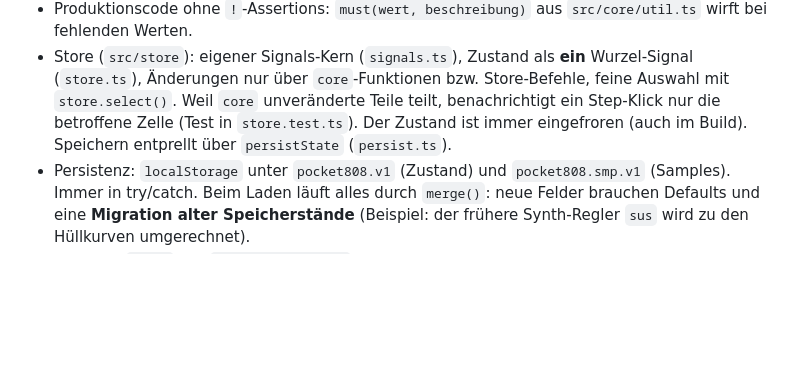
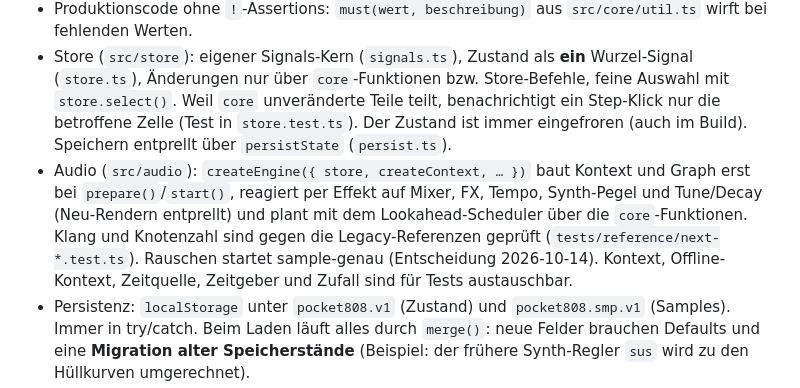
Before and after one commit to schroepa/pocket-808, a Markdown page: CLAUDE.md, the part around the change. Rendered like a GitHub page; blank space fills up the shorter version.

Commit message:
Doku: Audio-Engine
Co-Authored-By: Claude Opus 5.5 <noreply@anthropic.com>

```diff
--- a/CLAUDE.md
+++ b/CLAUDE.md
@@ -21,6 +21,7 @@ Mobile Drum-Machine im Stil der TR-808. Quelltext in `src/` (TypeScript, Vite),
 - Schichten: `src/core` (reine Logik, unveränderliche Funktionen, Datenmodell = Speicherformat) → `src/store` → `src/audio` / `src/ui` → `src/main.ts`. Die Schichtregel erzwingt ESLint. `core` ist gegen Legacy geprüft (`tests/reference/core-*.test.ts`: Referenzdateien, Fuzz, Modelltest, Scheduler-Sequenz).
 - Produktionscode ohne `!`-Assertions: `must(wert, beschreibung)` aus `src/core/util.ts` wirft bei fehlenden Werten.
 - Store (`src/store`): eigener Signals-Kern (`signals.ts`), Zustand als **ein** Wurzel-Signal (`store.ts`), Änderungen nur über `core`-Funktionen bzw. Store-Befehle, feine Auswahl mit `store.select()`. Weil `core` unveränderte Teile teilt, benachrichtigt ein Step-Klick nur die betroffene Zelle (Test in `store.test.ts`). Der Zustand ist immer eingefroren (auch im Build). Speichern entprellt über `persistState` (`persist.ts`).
+- Audio (`src/audio`): `createEngine({ store, createContext, … })` baut Kontext und Graph erst bei `prepare()`/`start()`, reagiert per Effekt auf Mixer, FX, Tempo, Synth-Pegel und Tune/Decay (Neu-Rendern entprellt) und plant mit dem Lookahead-Scheduler über die `core`-Funktionen. Klang und Knotenzahl sind gegen die Legacy-Referenzen geprüft (`tests/reference/next-*.test.ts`). Rauschen startet sample-genau (Entscheidung 2026-10-14). Kontext, Offline-Kontext, Zeitquelle, Zeitgeber und Zufall sind für Tests austauschbar.
 - Persistenz: `localStorage` unter `pocket808.v1` (Zustand) und `pocket808.smp.v1` (Samples). Immer in try/catch. Beim Laden läuft alles durch `merge()`: neue Felder brauchen Defaults und eine **Migration alter Speicherstände** (Beispiel: der frühere Synth-Regler `sus` wird zu den Hüllkurven umgerechnet).
 - Zustand: `State` aus `src/core/types.ts` (= Speicherformat), im Store als Signal; gespeichert wird automatisch entprellt.
 - Audio-Kette: Stimmen → Kanalzug (`chan[id]`: Gain → StereoPanner) → `bus` → DJ-Filter (LP/HP) → Kompressor → Soft-Clip → Master-Gain → Limiter → Sicherheits-Shaper → Ausgang. Sends: Reverb (Convolver mit erzeugter Impulsantwort) und tempo-synchrones Delay für die Synth-Stimmen. Der Master-Pegel ist auf Spitze ≈ 0,77 abgestimmt. Bei Änderungen nachmessen (`tests/reference/mix.test.ts`, Szenario `demo`).
```
